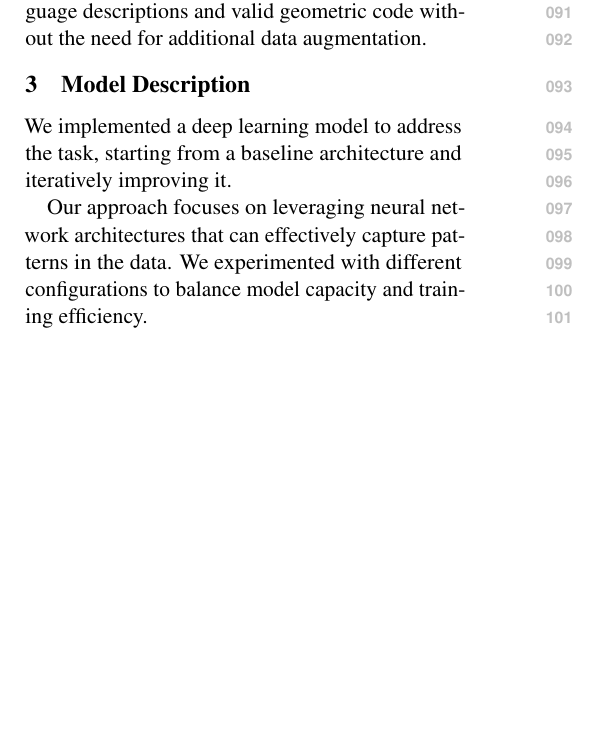
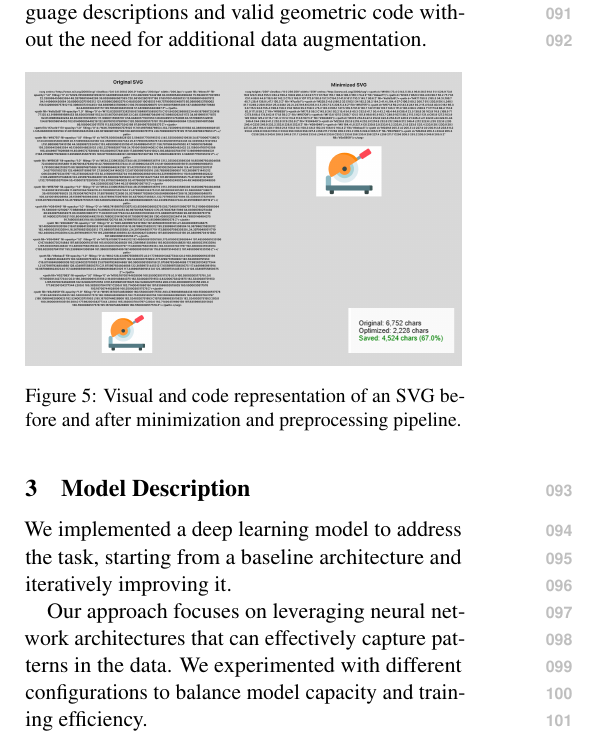
Before and after one commit to shanpig/dl-kaggle-midterm-report, a LaTeX paper (latex/acl_latex.tex): part of one column of page 2 of 3, cut so that both start at the same text, the shorter picture padded with empty space. Compiled offline with pdfLaTeX.

Commit message:
Data Section completed

```diff
--- a/latex/acl_latex.tex
+++ b/latex/acl_latex.tex
@@ -115,6 +115,13 @@ Raw SVGs contain redundant metadata, arbitrary spatial dimensions, and high nume
 Ultimately, these interconnected preprocessing steps heavily constrain the problem space, significantly reducing token overhead while maintaining visual fidelity.
 This structurally sound, token-optimized data allows the model to efficiently learn the highly complex mapping between natural language descriptions and valid geometric code without the need for additional data augmentation.
 
+\begin{figure}[htbp]
+    \centering
+    \includegraphics[width=0.48\textwidth]{MinimizationExample.png}
+    \caption{Visual and code representation of an SVG before and after minimization and preprocessing pipeline.}
+    \label{fig:minimization-3}
+\end{figure}
+
 \section{Model Description}
 
 We implemented a deep learning model to address the task, starting from a
```
Also changed, not shown: latex/MinimizationExample.png (added), latex/acl_latex.pdf, 5 other files.
